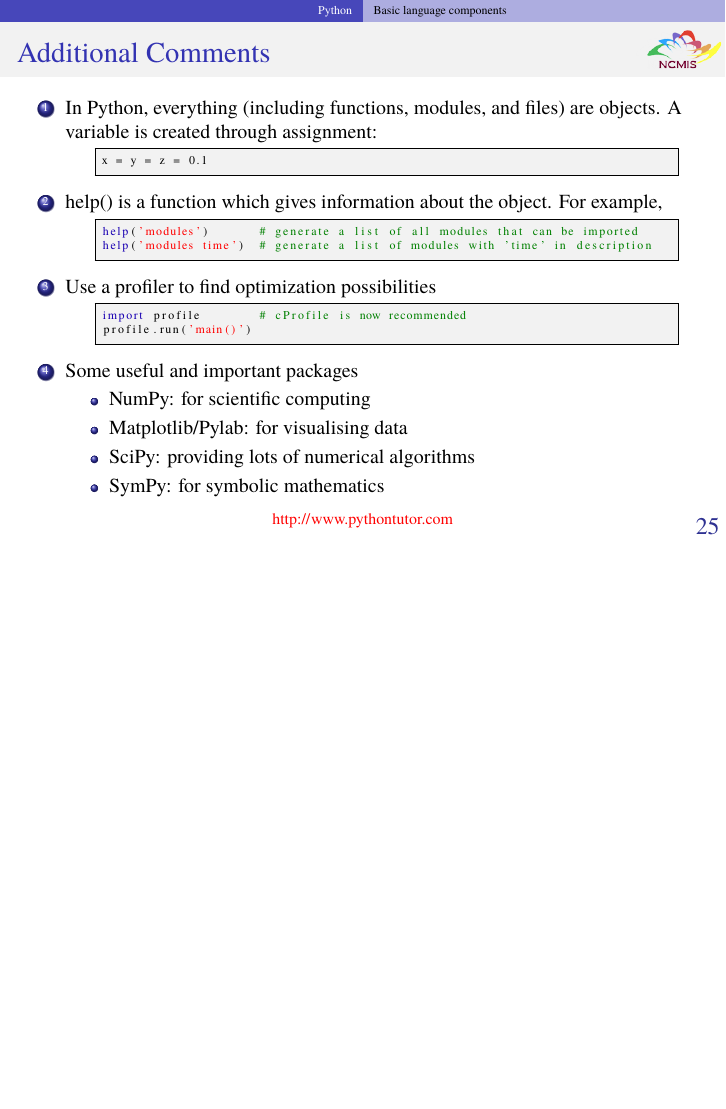
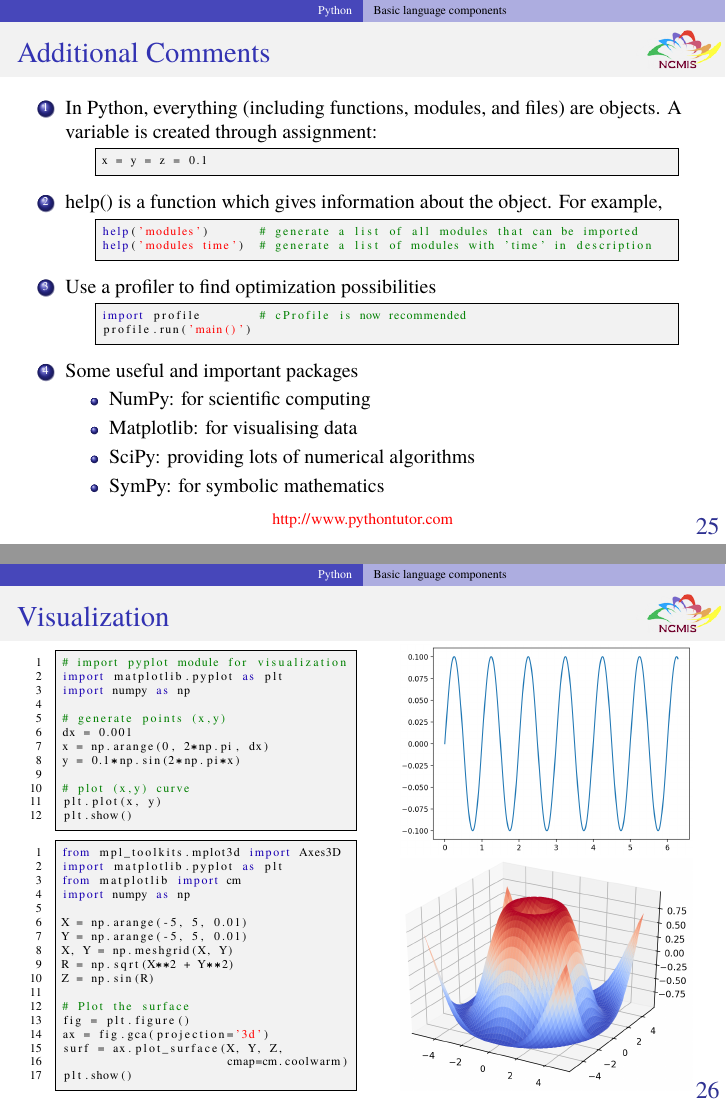
Before and after one commit to zhangcs/TalkDLSoftware, LaTeX slides (talk.tex, which reads topics/Python.tex): page 30 of 58 before the commit and pages 30 and 31 of 60 after it, the two joined at a grey line, the shorter picture padded with empty space. Compiled offline with pdfLaTeX.

Commit message:
Update python

```diff
--- a/topics/Python.tex
+++ b/topics/Python.tex
@@ -227,7 +227,7 @@ profile.run('main()')
 \item Some useful and important packages
 	\begin{itemize}\setlength\itemsep{0.25em}
 	\item NumPy: for scientific computing
-	\item Matplotlib/Pylab: for visualising data
+	\item Matplotlib: for visualising data
 	\item SciPy: providing lots of numerical algorithms
 	\item SymPy: for symbolic mathematics
 	\end{itemize}
@@ -238,3 +238,70 @@ profile.run('main()')
 \url{http://www.pythontutor.com}}
 
 \end{frame}
+
+%%%
+
+\begin{frame}[fragile]
+	\MyLogo
+	\frametitle{Visualization}
+	\small
+
+\vskip -12pt
+\begin{columns}
+\column{.5\textwidth}
+\tiny{
+\begin{lstlisting}[language=python]
+# import pyplot module for visualization
+import matplotlib.pyplot as plt
+import numpy as np
+
+# generate points (x,y)
+dx = 0.001
+x = np.arange(0, 2*np.pi, dx)
+y = 0.1*np.sin(2*np.pi*x)
+
+# plot (x,y) curve
+plt.plot(x, y)
+plt.show()
+\end{lstlisting}
+}
+\column{.45\textwidth}
+%
+\begin{figure}[htbp]
+   \includegraphics[width=0.95\textwidth]{figures/sin.png}
+\end{figure}
+%
+\end{columns}
+
+\vskip -15pt
+\begin{columns}
+\column{.5\textwidth}
+\tiny{
+\begin{lstlisting}[language=python]
+from mpl_toolkits.mplot3d import Axes3D
+import matplotlib.pyplot as plt
+from matplotlib import cm
+import numpy as np
+
+X = np.arange(-5, 5, 0.01)
+Y = np.arange(-5, 5, 0.01)
+X, Y = np.meshgrid(X, Y)
+R = np.sqrt(X**2 + Y**2)
+Z = np.sin(R)
+
+# Plot the surface
+fig = plt.figure()
+ax = fig.gca(projection='3d')
+surf = ax.plot_surface(X, Y, Z,
+                       cmap=cm.coolwarm)
+plt.show()\end{lstlisting}
+}
+\column{.45\textwidth}
+%
+\begin{figure}[htbp]
+   \includegraphics[width=0.95\textwidth]{figures/sin3D.png}
+\end{figure}
+%
+\end{columns}
+
+\end{frame}
```
Also changed, not shown: topics/Comparison.tex (+1 -1 lines), topics/Introduction.tex (+5 -5 lines), topics/TensorFlow.tex (+11 -0 lines), figures/TFKernels.png (added), figures/sin.png (added), figures/sin3D.png (added).
